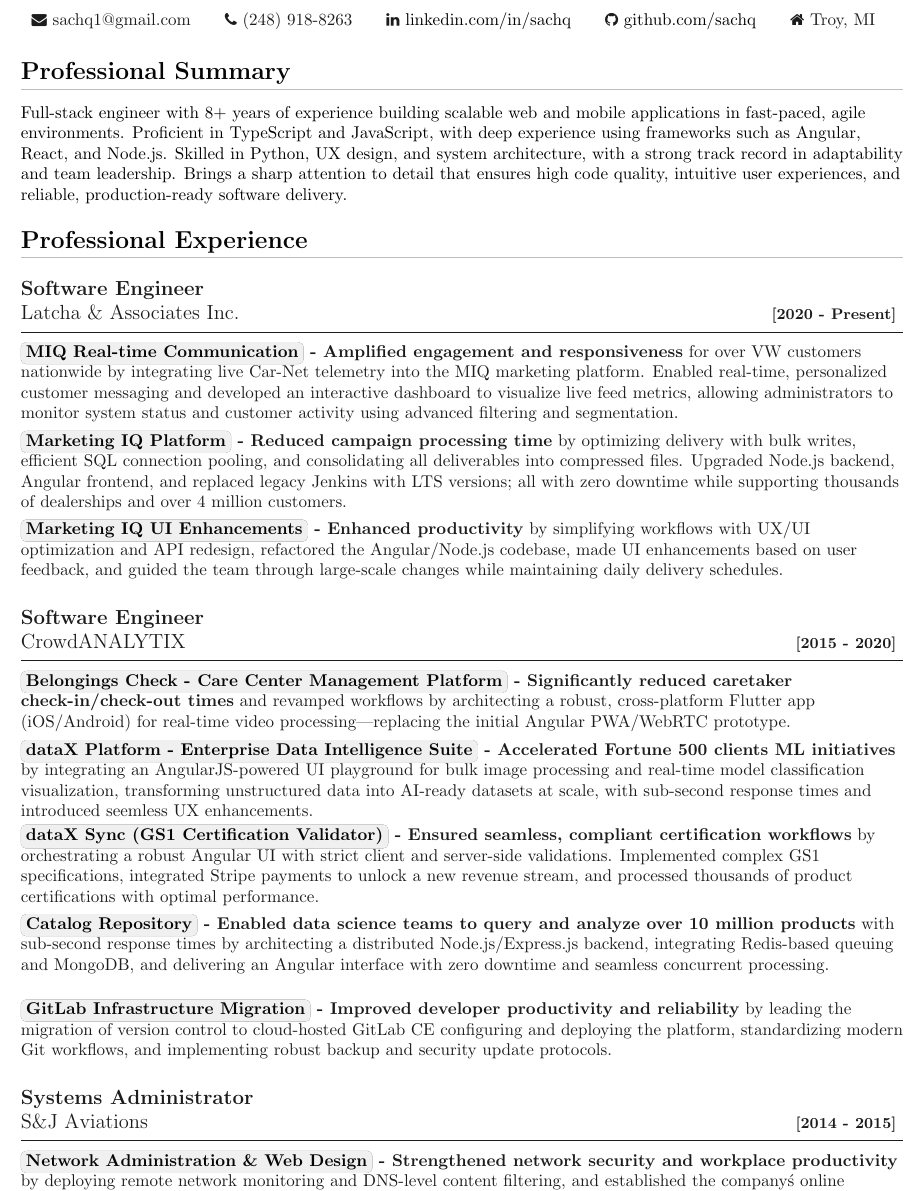
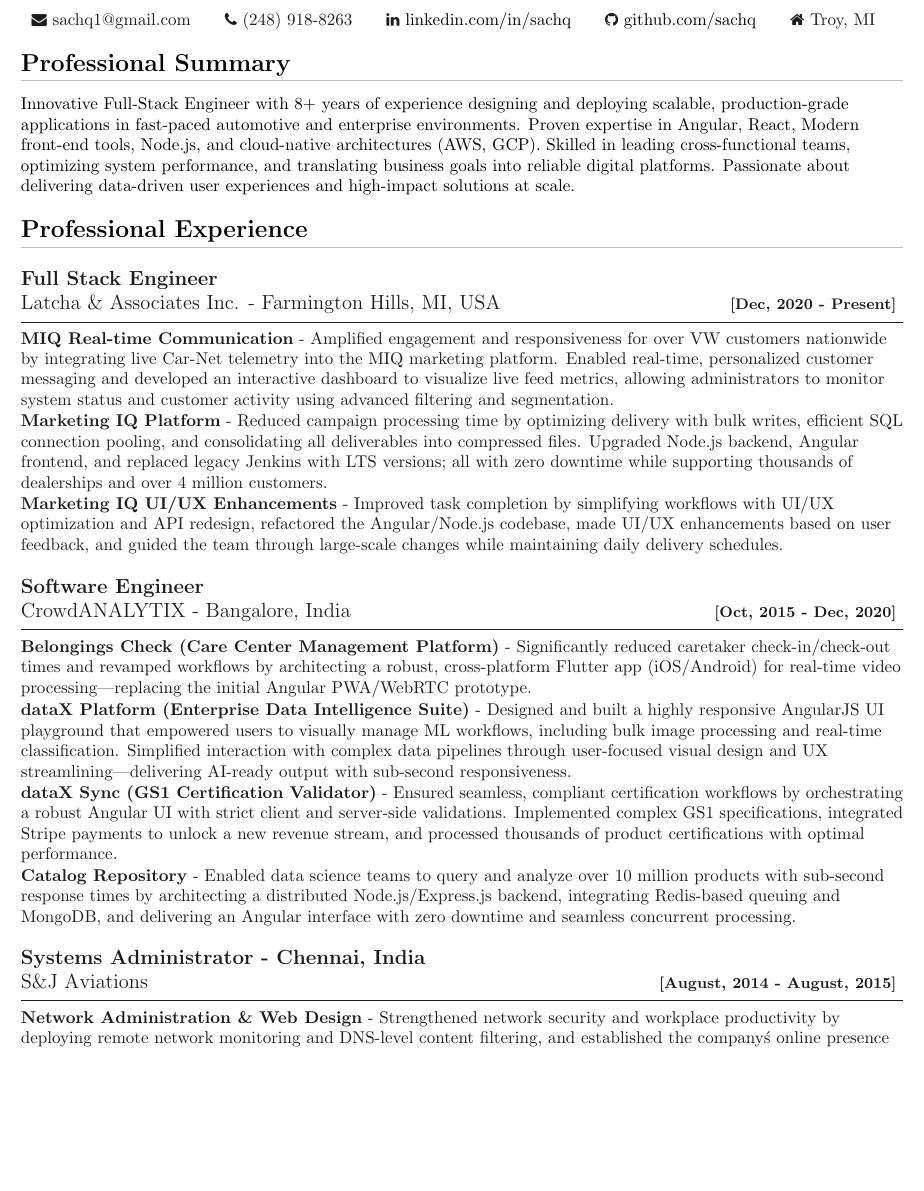
Before and after one commit to sachq/resume, a LaTeX CV (resume.tex, which reads preamble/environments.tex, sections/experience.tex, sections/other-experience.tex): part of page 1 of 2, cut so that both start at the same text, the shorter picture padded with empty space. Compiled offline with pdfLaTeX.

Commit message:
Update resume [content and layout]

```diff
--- a/preamble/environments.tex
+++ b/preamble/environments.tex
@@ -1,6 +1,6 @@
-\newenvironment{sectionContainer}[3]{%
+\newenvironment{sectionContainer}[2]{%
 	\vspace{-0.5em} % Reduce space before the block
-    \noindent\normalsize\textbf{\inlinehighlight{#1} - #2} {#3}
+    \noindent\normalsize\textbf{#1} - {#2}
     \begin{mdframed}[
         hidealllines=true,
         skipabove=0pt,
--- a/sections/experience.tex
+++ b/sections/experience.tex
@@ -1,46 +1,42 @@
 \section{Professional Experience}
 % Latcha & Associates Inc.
-\timelineEntry{Software Engineer}{Latcha \& Associates Inc.}{2020 - Present}
+\timelineEntry{Full Stack Engineer}{Latcha \& Associates Inc. - Farmington Hills, MI, USA}{Dec, 2020 - Present}
 
 \begin{sectionContainer}
-	{MIQ Real-time Communication} {Amplified engagement and responsiveness} {for over VW customers nationwide by integrating live Car-Net telemetry into the MIQ marketing platform. Enabled real-time, personalized customer messaging and developed an interactive dashboard to visualize live feed metrics, allowing administrators to monitor system status and customer activity using advanced filtering and segmentation.}
+	{MIQ Real-time Communication} {Amplified engagement and responsiveness for over VW customers nationwide by integrating live Car-Net telemetry into the MIQ marketing platform. Enabled real-time, personalized customer messaging and developed an interactive dashboard to visualize live feed metrics, allowing administrators to monitor system status and customer activity using advanced filtering and segmentation.}
 \end{sectionContainer}
 
 \begin{sectionContainer}
-	{Marketing IQ Platform} {Reduced campaign processing time} {by optimizing delivery with bulk writes, efficient SQL connection pooling, and consolidating all deliverables into compressed files. Upgraded Node.js backend, Angular frontend, and replaced legacy Jenkins with LTS versions; all with zero downtime while supporting thousands of dealerships and over 4 million customers.}
+	{Marketing IQ Platform} {Reduced campaign processing time by optimizing delivery with bulk writes, efficient SQL connection pooling, and consolidating all deliverables into compressed files. Upgraded Node.js backend, Angular frontend, and replaced legacy Jenkins with LTS versions; all with zero downtime while supporting thousands of dealerships and over 4 million customers.}
 \end{sectionContainer}
 
 \begin{sectionContainer}
-	{Marketing IQ UI Enhancements} {Enhanced productivity} {by simplifying workflows with UX/UI optimization and API redesign, refactored the Angular/Node.js codebase, made UI enhancements based on user feedback, and guided the team through large-scale changes while maintaining daily delivery schedules.}
+	{Marketing IQ UI/UX Enhancements} {Improved task completion by simplifying workflows with UI/UX optimization and API redesign, refactored the Angular/Node.js codebase, made UI/UX enhancements based on user feedback, and guided the team through large-scale changes while maintaining daily delivery schedules.}
 \end{sectionContainer}
 
 % CrowdANALYTIX
-\timelineEntry{Software Engineer}{CrowdANALYTIX}{2015 - 2020}
+\timelineEntry{Software Engineer}{CrowdANALYTIX - Bangalore, India}{Oct, 2015 - Dec, 2020}
 
 \begin{sectionContainer}
-	{Belongings Check - Care Center Management Platform} {Significantly reduced caretaker check-in/check-out times} {and revamped workflows by architecting a robust, cross-platform Flutter app (iOS/Android) for real-time video processing—replacing the initial Angular PWA/WebRTC prototype.}
+	{Belongings Check (Care Center Management Platform)} {Significantly reduced caretaker check-in/check-out times and revamped workflows by architecting a robust, cross-platform Flutter app (iOS/Android) for real-time video processing—replacing the initial Angular PWA/WebRTC prototype.}
 \end{sectionContainer}
 
 \begin{sectionContainer}
-	{dataX Platform - Enterprise Data Intelligence Suite} {Accelerated Fortune 500 clients ML initiatives} {by integrating an AngularJS-powered UI playground for bulk image processing and real-time model classification visualization, transforming unstructured data into AI-ready datasets at scale, with sub-second response times and introduced seemless UX enhancements.}
+	{dataX Platform (Enterprise Data Intelligence Suite)} {Designed and built a highly responsive AngularJS UI playground that empowered users to visually manage ML workflows, including bulk image processing and real-time classification. Simplified interaction with complex data pipelines through user-focused visual design and UX streamlining—delivering AI-ready output with sub-second responsiveness.}
 \end{sectionContainer}
 
 \begin{sectionContainer}
-	{dataX Sync (GS1 Certification Validator)} {Ensured seamless, compliant certification workflows} {by orchestrating a robust Angular UI with strict client and server-side validations. Implemented complex GS1 specifications, integrated Stripe payments to unlock a new revenue stream, and processed thousands of product certifications with optimal performance.}
+	{dataX Sync (GS1 Certification Validator)} {Ensured seamless, compliant certification workflows by orchestrating a robust Angular UI with strict client and server-side validations. Implemented complex GS1 specifications, integrated Stripe payments to unlock a new revenue stream, and processed thousands of product certifications with optimal performance.}
 \end{sectionContainer}
 
 \begin{sectionContainer}
-	{Catalog Repository} {Enabled data science teams to query and analyze over 10 million products} {with sub-second response times by architecting a distributed Node.js/Express.js backend, integrating Redis-based queuing and MongoDB, and delivering an Angular interface with zero downtime and seamless concurrent processing.}
-\end{sectionContainer}
-
-\begin{sectionContainer}
-	{GitLab Infrastructure Migration} {Improved developer productivity and reliability} {by leading the migration of version control to cloud-hosted GitLab CE configuring and deploying the platform, standardizing modern Git workflows, and implementing robust backup and security update protocols.}
+	{Catalog Repository} {Enabled data science teams to query and analyze over 10 million products with sub-second response times by architecting a distributed Node.js/Express.js backend, integrating Redis-based queuing and MongoDB, and delivering an Angular interface with zero downtime and seamless concurrent processing.}
 \end{sectionContainer}
 
 % S&J Aviations
-\timelineEntry{Systems Administrator}{S\&J Aviations}{2014 - 2015}
+\timelineEntry{Systems Administrator - Chennai, India}{S\&J Aviations}{August, 2014 - August, 2015}
 
 \begin{sectionContainer}
-	{Network Administration \& Web Design} {Strengthened network security and workplace productivity} {by deploying remote network monitoring and DNS-level content filtering, and established the company\'s online presence through designing and launching its website, while maintaining reliable IT infrastructure and systems administration.}
+	{Network Administration \& Web Design} {Strengthened network security and workplace productivity by deploying remote network monitoring and DNS-level content filtering, and established the company\'s online presence through designing and launching its website, while maintaining reliable IT infrastructure and systems administration.}
 \end{sectionContainer}
 \nopagebreak[4]
--- a/sections/other-experience.tex
+++ b/sections/other-experience.tex
@@ -5,2 +5 @@
 \begin{sectionContainer}
-	{Earn While Your Learn Scheme} {Elevated the university's online and visual identity} {by designing and launching the Admissions website with HTML/CSS, producing brochures and digital assets in Photoshop/Illustrator, and co-ordinating student photography sessions for web content.}
--- a/sections/professional-summary.tex
+++ b/sections/professional-summary.tex
@@ -1,5 +1,5 @@
 % Professional Summary (full width)
 \vspace{-0.6em}
 \section{Professional Summary}
-\noindent \normalsize Full-stack engineer with 8+ years of experience building scalable web and mobile applications in fast-paced, agile environments. Proficient in TypeScript and JavaScript, with deep experience using frameworks such as Angular, React, and Node.js. Skilled in Python, UX design, and system architecture, with a strong track record in adaptability and team leadership. Brings a sharp attention to detail that ensures high code quality, intuitive user experiences, and reliable, production-ready software delivery.
+\noindent \normalsize Innovative Full-Stack Engineer with 8+ years of experience designing and deploying scalable, production-grade applications in fast-paced automotive and enterprise environments. Proven expertise in Angular, React, Modern front-end tools, Node.js, and cloud-native architectures (AWS, GCP). Skilled in leading cross-functional teams, optimizing system performance, and translating business goals into reliable digital platforms. Passionate about delivering data-driven user experiences and high-impact solutions at scale.
 \nopagebreak[4]
```
Also changed, not shown: sections/core-skills.tex (+11 -10 lines), resume.pdf, sections/other-experience.tex (7 more changed lines).
